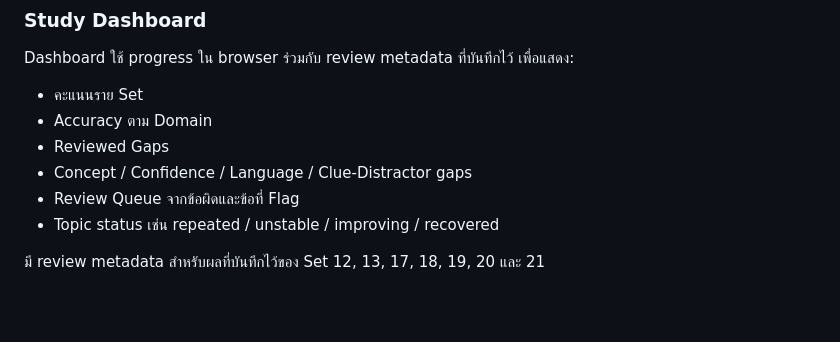
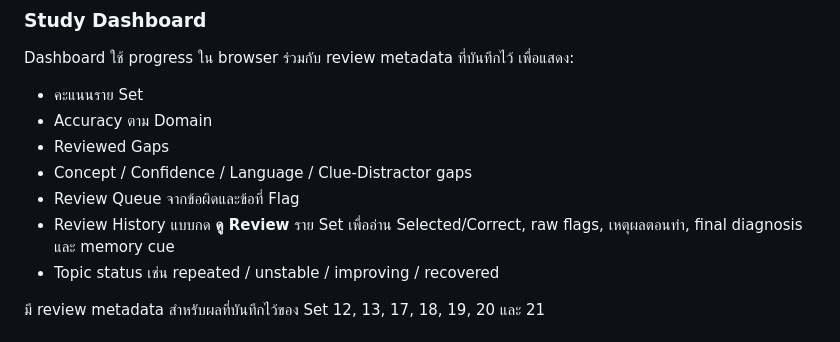
Before and after one commit to arttiezdevlnwza/aif-c01-local-mock, a Markdown page: README.md, the part around the change. Rendered like a GitHub page; blank space fills up the shorter version.

Commit message:
Document per-set review history viewer

```diff
--- a/README.md
+++ b/README.md
@@ -60,6 +60,7 @@ Dashboard ใช้ progress ใน browser ร่วมกับ review metadat
 - Reviewed Gaps
 - Concept / Confidence / Language / Clue-Distractor gaps
 - Review Queue จากข้อผิดและข้อที่ Flag
+- Review History แบบกด **ดู Review** ราย Set เพื่ออ่าน Selected/Correct, raw flags, เหตุผลตอนทำ, final diagnosis และ memory cue
 - Topic status เช่น repeated / unstable / improving / recovered
 
 มี review metadata สำหรับผลที่บันทึกไว้ของ Set 12, 13, 17, 18, 19, 20 และ 21
```
